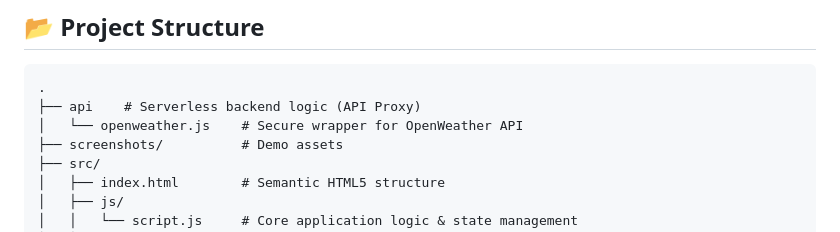
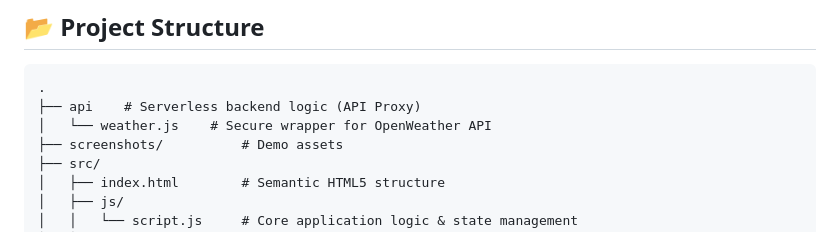
Before and after one commit to Gugilla-Aakash/weather-dashboard, a Markdown page: README.md, the part around the change. Drawn GitHub-style.

Commit message:
Rename openweather.js to weather.js

````diff
--- a/README.md
+++ b/README.md
@@ -70,7 +70,7 @@ Instead of exposing the `OPENWEATHER_KEY` in the frontend bundle (a common vulne
 ```text
 .
 ├── api    # Serverless backend logic (API Proxy)
-│   └── openweather.js    # Secure wrapper for OpenWeather API
+│   └── weather.js    # Secure wrapper for OpenWeather API
 ├── screenshots/          # Demo assets
 ├── src/
 │   ├── index.html        # Semantic HTML5 structure
````
